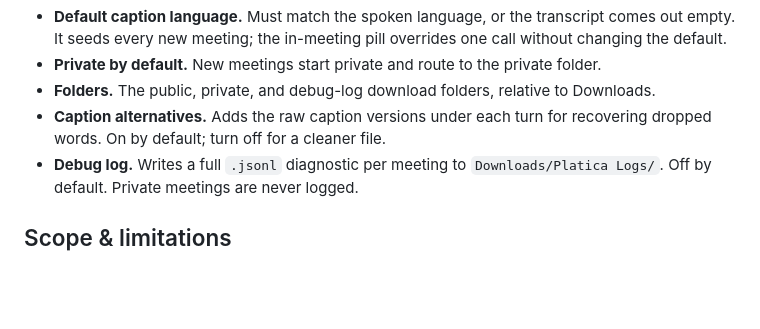
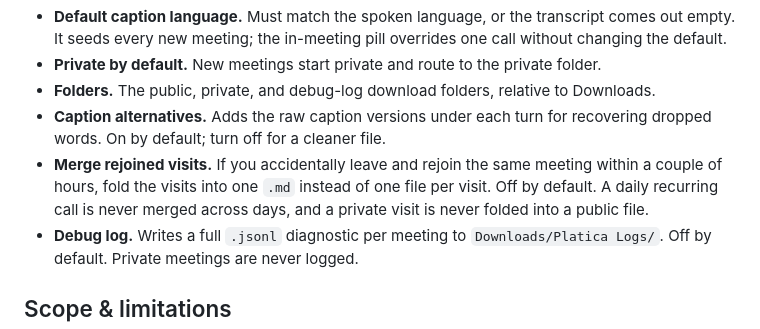
Before and after one commit to coder0techs/platica-notes, a Markdown page: README.md, the part around the change. Rendered like a GitHub page; blank space fills up the shorter version.

Commit message:
docs: changelog and readme for merge-rejoined-visits
Co-Authored-By: Claude Opus 4.8 <noreply@anthropic.com>

```diff
--- a/README.md
+++ b/README.md
@@ -87,6 +87,10 @@ The **Settings page** (open it from the popup) holds everything else:
   Downloads.
 - **Caption alternatives.** Adds the raw caption versions under each turn for
   recovering dropped words. On by default; turn off for a cleaner file.
+- **Merge rejoined visits.** If you accidentally leave and rejoin the same
+  meeting within a couple of hours, fold the visits into one `.md` instead of one
+  file per visit. Off by default. A daily recurring call is never merged across
+  days, and a private visit is never folded into a public file.
 - **Debug log.** Writes a full `.jsonl` diagnostic per meeting to
   `Downloads/Platica Logs/`. Off by default. Private meetings are never logged.
 
```
Also changed, not shown: CHANGELOG.md (+10 -0 lines).
